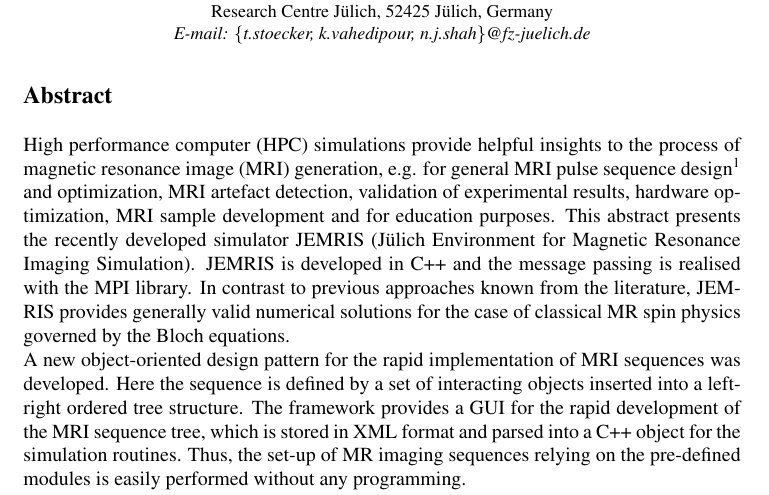
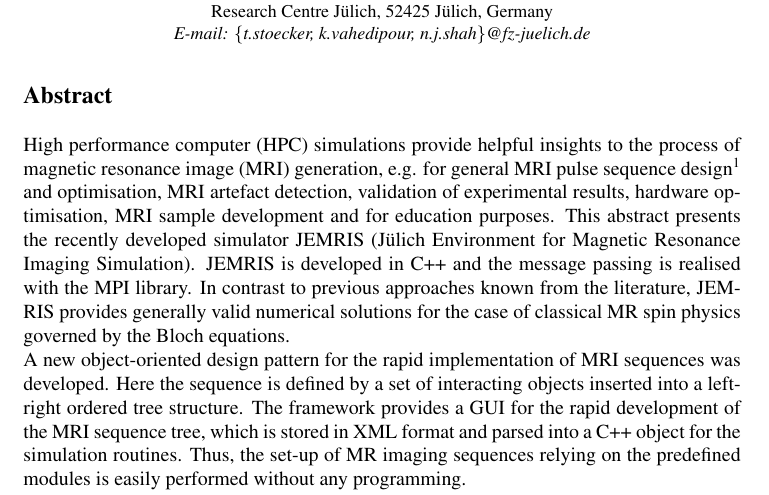
Before and after one commit to JEMRIS/jemris, a LaTeX document (doc/PARCO_2007/jemris_parco07_abstract.tex): part of the page, cut so that both start at the same text. Compiled offline with LaTeX, dvips and Ghostscript.

Commit message:
"ispell -d british -t"
git-svn-id: http://nmrsrv02/svn/JEMRIS/trunk@182 c4b88e63-5c3c-0410-8ec6-f0ed36dbe951

```diff
--- a/doc/PARCO_2007/jemris_parco07_abstract.tex
+++ b/doc/PARCO_2007/jemris_parco07_abstract.tex
@@ -15,15 +15,15 @@
 
 \section*{Abstract}
 High performance computer (HPC) simulations provide helpful insights to the process of magnetic resonance
-image (MRI) generation,  e.g. for general MRI pulse sequence design \cite{haacke} and optimization, MRI artefact detection,
-validation of experimental results, hardware optimization, MRI sample development and for education purposes. This abstract presents
+image (MRI) generation,  e.g. for general MRI pulse sequence design \cite{haacke} and optimisation, MRI artefact detection,
+validation of experimental results, hardware optimisation, MRI sample development and for education purposes. This abstract presents
 the recently developed simulator JEMRIS (J\"ulich Environment for Magnetic Resonance Imaging Simulation). JEMRIS is
 developed in C++ and the message passing is realised with the MPI library. In contrast to previous approaches known from the literature,
 JEMRIS provides generally valid numerical solutions for the case of classical MR spin physics governed by the Bloch equations.\\
 A new object-oriented design pattern for the rapid implementation of MRI
 sequences was developed. Here the sequence is defined by a set of interacting objects inserted into a left-right ordered tree structure.
 The framework provides a GUI for the rapid development of the MRI sequence tree, which is stored in XML format and parsed into a
-C++ object for the simulation routines. Thus, the set-up of MR imaging sequences relying on the pre-defined modules is easily performed
+C++ object for the simulation routines. Thus, the set-up of MR imaging sequences relying on the predefined modules is easily performed
 without any programming.\\
 The parallel HPC implementation allows the treatment of huge spin ensembles
 resulting in realistic MR signals. On small HPC clusters, 2D simulations can be obtained in the order of minutes,
```
